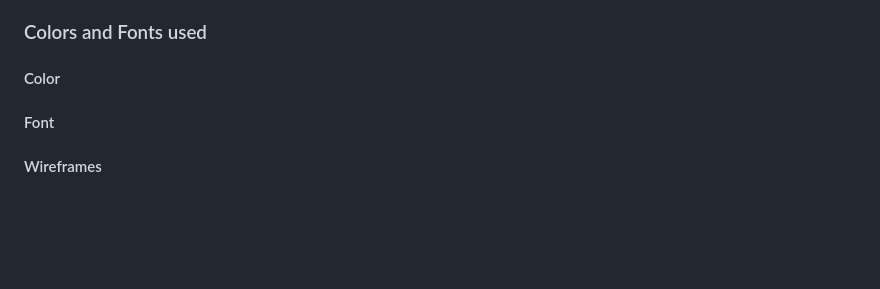
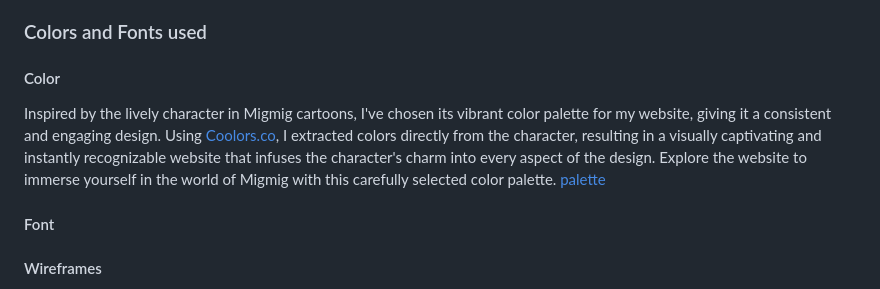
Before and after one commit to strasse34/pp4, a Markdown page: README.md, the part around the change. Rendered like a GitHub page; blank space fills up the shorter version.

Commit message:
Doc: add color title

```diff
--- a/README.md
+++ b/README.md
@@ -98,6 +98,8 @@ The website has 10 pages for the users who get registerred.
 
 ### Colors and Fonts used
 #### Color
+Inspired by the lively character in Migmig cartoons, I've chosen its vibrant color palette for my website, giving it a consistent and engaging design. Using [Coolors.co](https://coolors.co/), I extracted colors directly from the character, resulting in a visually captivating and instantly recognizable website that infuses the character's charm into every aspect of the design. Explore the website to immerse yourself in the world of Migmig with this carefully selected color palette.
+[palette](static/docs/images/palette.png)
 #### Font
 #### Wireframes
 - [Home (Not authenticated)](static/docs/images/wireframes/home-not-login.png)
```
Also changed, not shown: static/docs/images/palette.png (added), 1 other file.
